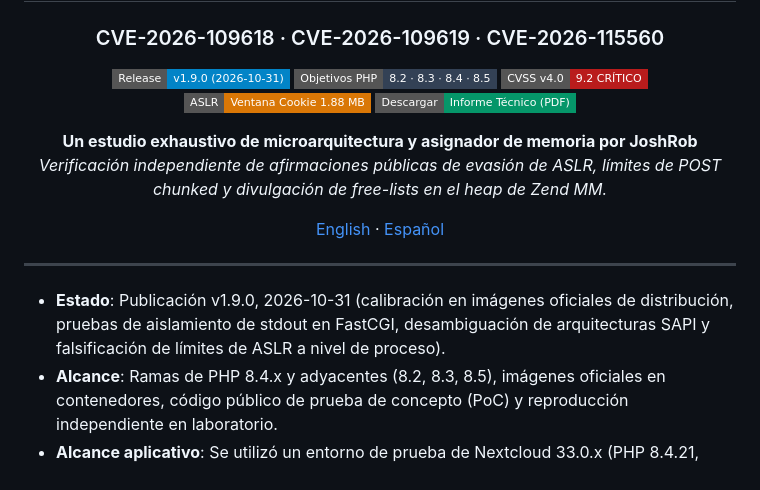
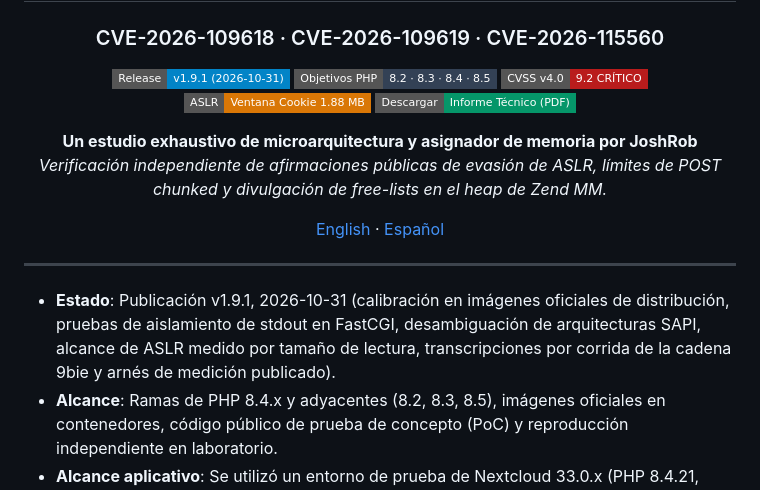
Before and after one commit to JoshRob297/php2shell-research, a Markdown page: README.es.md, the part around the change. GitHub-like rendering; badges without logos.

Commit message:
docs: point the release badge and status at v1.9.1

```diff
--- a/README.es.md
+++ b/README.es.md
@@ -3,7 +3,7 @@
 # php2shell — Verificación Independiente y Auditoría de Límites de Explotación
 ### CVE-2026-109618 · CVE-2026-109619 · CVE-2026-115560
 
-[![Release](https://img.shields.io/badge/Release-v1.9.0_(2026--10--31)-0284c7?style=flat-square&logo=github)](https://github.com/JoshRob297/php2shell-research/releases/tag/v1.9.0)
+[![Release](https://img.shields.io/badge/Release-v1.9.1_(2026--10--31)-0284c7?style=flat-square&logo=github)](https://github.com/JoshRob297/php2shell-research/releases/tag/v1.9.1)
 [![Target](https://img.shields.io/badge/Objetivos_PHP-8.2_·_8.3_·_8.4_·_8.5-334155?style=flat-square)](#)
 [![CVSS](https://img.shields.io/badge/CVSS_v4.0-9.2_CRÍTICO-b91c1c?style=flat-square)](#)
 [![ASLR](https://img.shields.io/badge/ASLR-Ventana_Cookie_1.88_MB-d97706?style=flat-square)](#)
@@ -17,7 +17,7 @@
 ---
 </div>
 
-- **Estado**: Publicación v1.9.0, 2026-10-31 (calibración en imágenes oficiales de distribución, pruebas de aislamiento de stdout en FastCGI, desambiguación de arquitecturas SAPI y falsificación de límites de ASLR a nivel de proceso).
+- **Estado**: Publicación v1.9.1, 2026-10-31 (calibración en imágenes oficiales de distribución, pruebas de aislamiento de stdout en FastCGI, desambiguación de arquitecturas SAPI, alcance de ASLR medido por tamaño de lectura, transcripciones por corrida de la cadena 9bie y arnés de medición publicado).
 - **Alcance**: Ramas de PHP 8.4.x y adyacentes (8.2, 8.3, 8.5), imágenes oficiales en contenedores, código público de prueba de concepto (PoC) y reproducción independiente en laboratorio.
 - **Alcance aplicativo**: Se utilizó un entorno de prueba de Nextcloud 33.0.x (PHP 8.4.21, Apache `mod_php` prefork) para validar la exposición de configuración y nivel de parche. La prueba de RCE se obtuvo sobre la imagen oficial `php:8.4.26-apache`. El fallo reside en el inicio de la petición de PHP, no en el código de Nextcloud.
 - **Artefactos**: Versiones formales en PDF (`REPORT.pdf` y `RESUMEN.pdf`), instrumentación de laboratorio reproducible (`tooling/labkit/` y `tooling/docker-compose.yml`), herramienta de diagnóstico no destructiva (`tooling/checker/`), calculadoras offline de alcanzabilidad y reglas de detección.
```
Also changed, not shown: README.md (+2 -2 lines).
